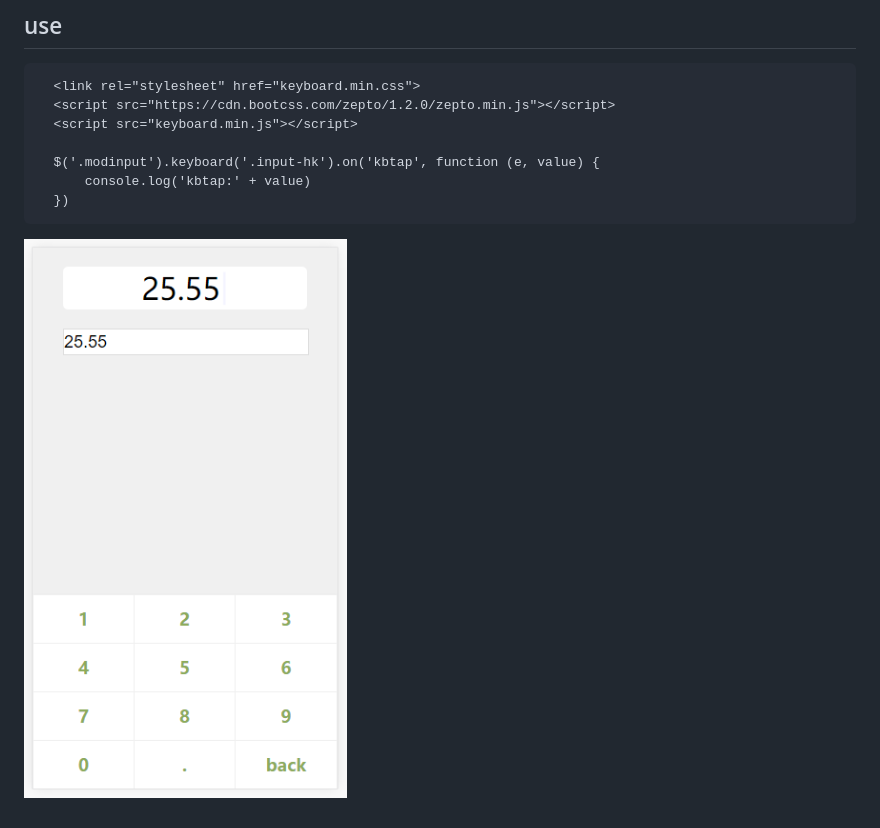
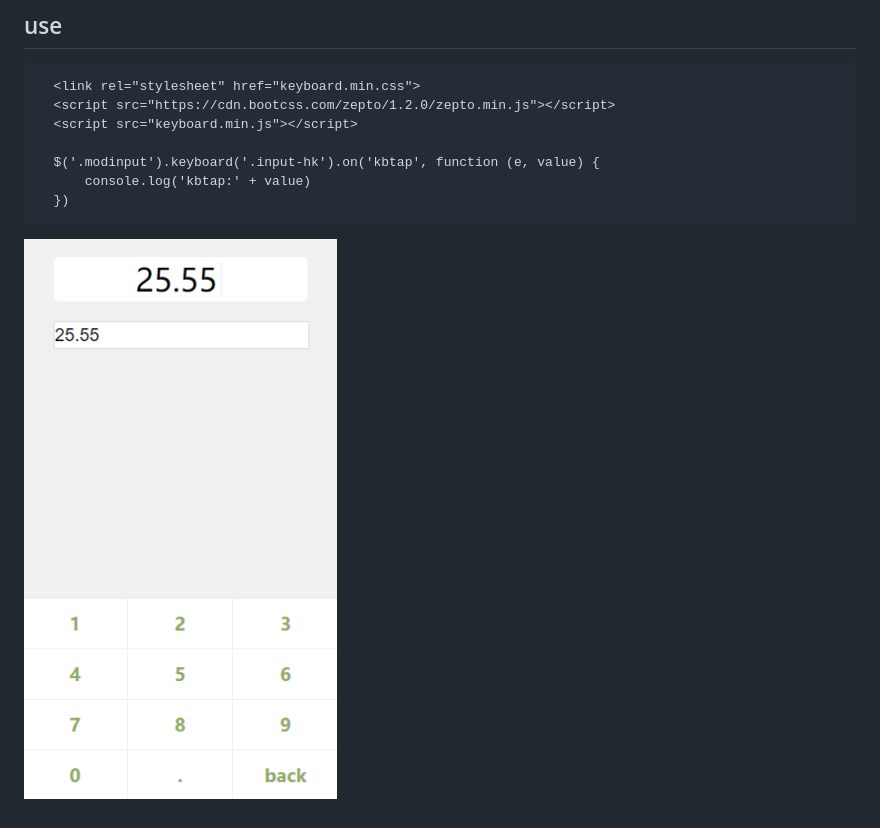
Before and after one commit to cicime/number-keyboard, a Markdown page: README.md, the part around the change. Rendered like a GitHub page; pictures changed too: src/0.png (deleted), src/v.png (added).

Commit message:
:v: :book:

````diff
--- a/README.md
+++ b/README.md
@@ -14,4 +14,4 @@
   })
 ```
 
-![](./src/0.png)
+![](./src/v.png)
````
